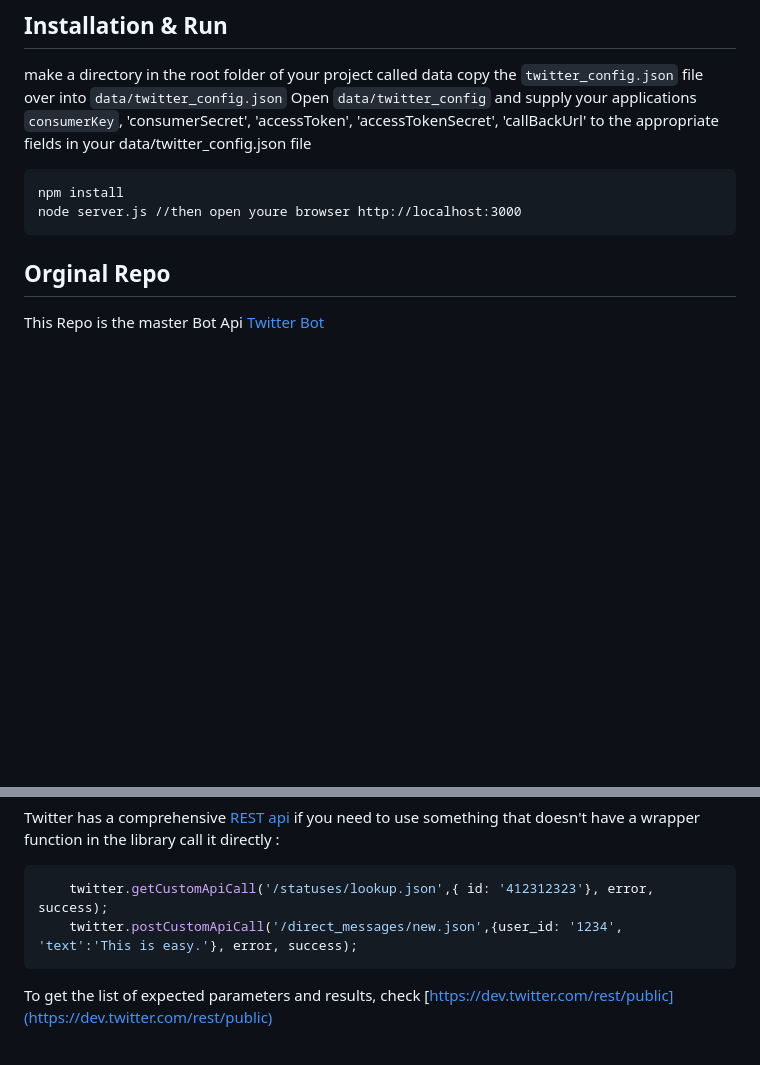
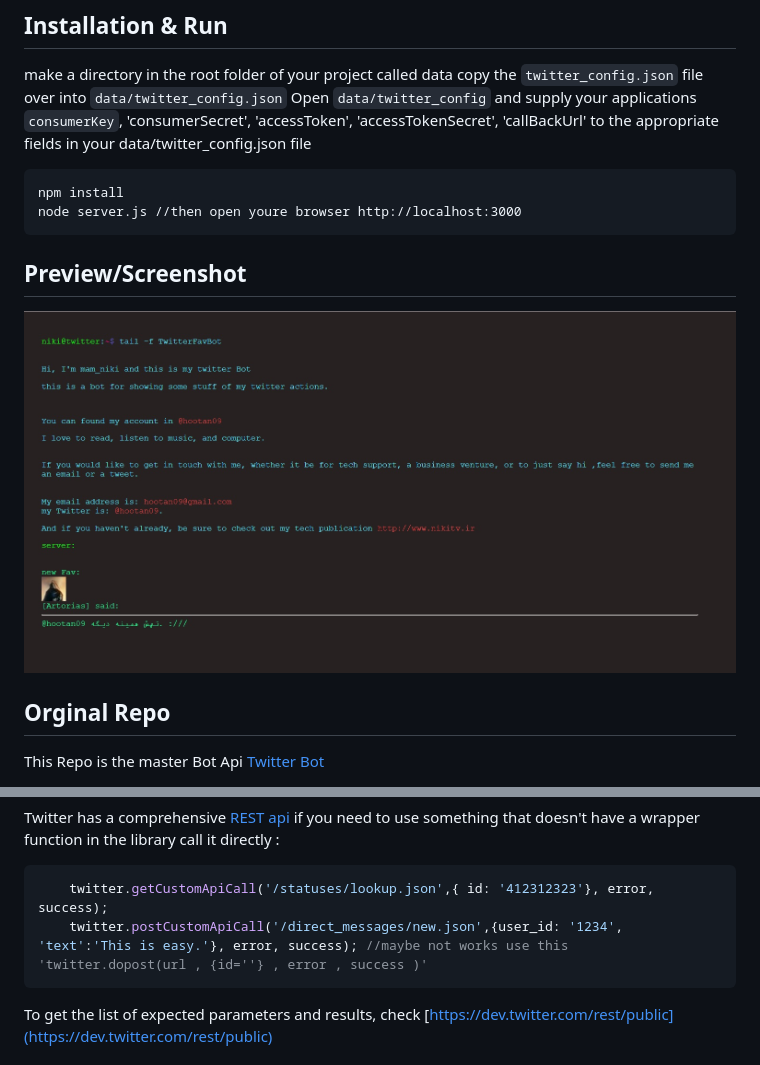
Before and after one commit to hootan09/twitterFavBot, a Markdown page: README.md, 2 parts joined by grey strips. GitHub-like rendering; pictures changed too: pic/pic.jpg (added); blank space fills up the shorter version.

````diff
--- a/README.md
+++ b/README.md
@@ -17,6 +17,10 @@ Open `data/twitter_config` and supply your applications `consumerKey`, 'consumer
 npm install
 node server.js //then open youre browser http://localhost:3000
 ```
+
+## Preview/Screenshot
+
+![server](https://github.com/hootan09/twitterFavBot/blob/master/pic/pic.jpg)
 
 ## Orginal Repo
 This Repo is the master Bot Api [Twitter Bot](https://github.com/BoyCook/TwitterJSClient)
@@ -76,7 +80,7 @@ var Twitter = require('twitter-js-client').Twitter;
 Twitter has a comprehensive [REST api](https://dev.twitter.com/rest/public) if you need to use something that doesn't have a wrapper function in the library call it directly :
 ```javascript
 	twitter.getCustomApiCall('/statuses/lookup.json',{ id: '412312323'}, error, success);
-	twitter.postCustomApiCall('/direct_messages/new.json',{user_id: '1234', 'text':'This is easy.'}, error, success);
+	twitter.postCustomApiCall('/direct_messages/new.json',{user_id: '1234', 'text':'This is easy.'}, error, success); //maybe not works use this 'twitter.dopost(url , {id=''} , error , success )'
 ```
 To get the list of expected parameters and results, check [https://dev.twitter.com/rest/public](https://dev.twitter.com/rest/public)
 
````
